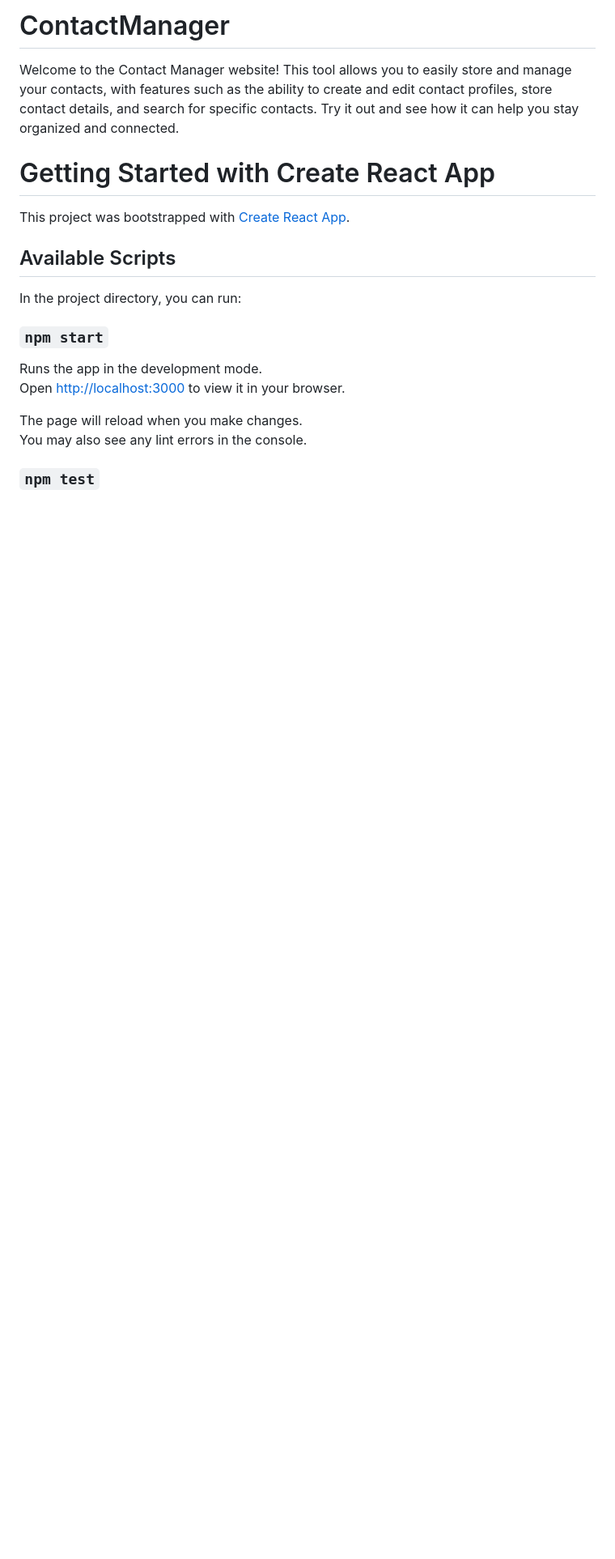
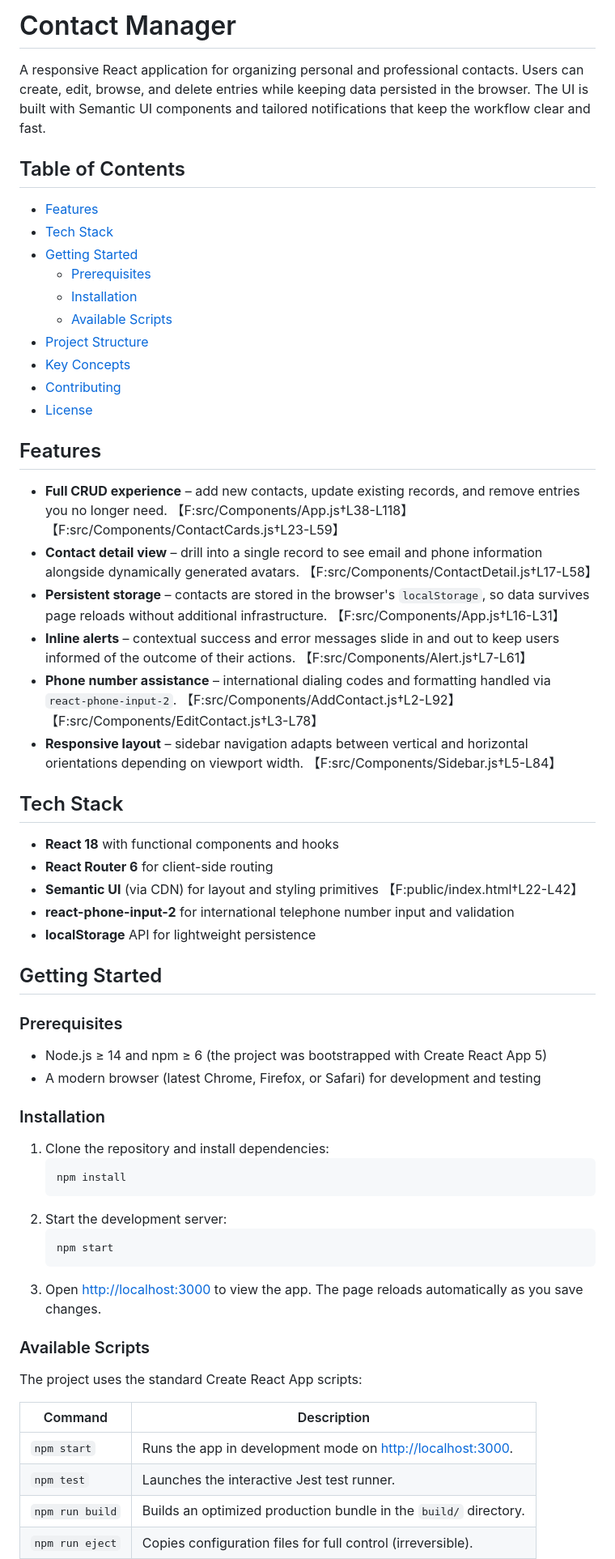
Before and after one commit to TheShahnawaaz/ContactManager, a Markdown page: README.md, the part around the change printed below. Shown: that part at 81% size. Rendered like a GitHub page; blank space fills up the shorter version.

Commit message:
docs: update project README

````diff
--- a/README.md
+++ b/README.md
@@ -1,22 +1,58 @@
-# ContactManager
+# Contact Manager
 
-Welcome to the Contact Manager website! This tool allows you to easily store and manage your contacts, with features such as the ability to create and edit contact profiles, store contact details, and search for specific contacts. Try it out and see how it can help you stay organized and connected.
+A responsive React application for organizing personal and professional contacts. Users can create, edit, browse, and delete entries while keeping data persisted in the browser. The UI is built with Semantic UI components and tailored notifications that keep the workflow clear and fast.
 
-# Getting Started with Create React App
+## Table of Contents
+- [Features](#features)
+- [Tech Stack](#tech-stack)
+- [Getting Started](#getting-started)
+  - [Prerequisites](#prerequisites)
+  - [Installation](#installation)
+  - [Available Scripts](#available-scripts)
+- [Project Structure](#project-structure)
+- [Key Concepts](#key-concepts)
+- [Contributing](#contributing)
+- [License](#license)
 
-This project was bootstrapped with [Create React App](https://github.com/facebook/create-react-app).
+## Features
+- **Full CRUD experience** – add new contacts, update existing records, and remove entries you no longer need. 【F:src/Components/App.js†L38-L118】【F:src/Components/ContactCards.js†L23-L59】
+- **Contact detail view** – drill into a single record to see email and phone information alongside dynamically generated avatars. 【F:src/Components/ContactDetail.js†L17-L58】
+- **Persistent storage** – contacts are stored in the browser's `localStorage`, so data survives page reloads without additional infrastructure. 【F:src/Components/App.js†L16-L31】
+- **Inline alerts** – contextual success and error messages slide in and out to keep users informed of the outcome of their actions. 【F:src/Components/Alert.js†L7-L61】
+- **Phone number assistance** – international dialing codes and formatting handled via `react-phone-input-2`. 【F:src/Components/AddContact.js†L2-L92】【F:src/Components/EditContact.js†L3-L78】
+- **Responsive layout** – sidebar navigation adapts between vertical and horizontal orientations depending on viewport width. 【F:src/Components/Sidebar.js†L5-L84】
 
-## Available Scripts
+## Tech Stack
+- **React 18** with functional components and hooks
+- **React Router 6** for client-side routing
+- **Semantic UI** (via CDN) for layout and styling primitives 【F:public/index.html†L22-L42】
+- **react-phone-input-2** for international telephone number input and validation
+- **localStorage** API for lightweight persistence
 
-In the project directory, you can run:
+## Getting Started
 
-### `npm start`
+### Prerequisites
+- Node.js ≥ 14 and npm ≥ 6 (the project was bootstrapped with Create React App 5)
+- A modern browser (latest Chrome, Firefox, or Safari) for development and testing
 
-Runs the app in the development mode.\
-Open [http://localhost:3000](http://localhost:3000) to view it in your browser.
+### Installation
+1. Clone the repository and install dependencies:
+   ```bash
+   npm install
+   ```
+2. Start the development server:
+   ```bash
+   npm start
+   ```
+3. Open <http://localhost:3000> to view the app. The page reloads automatically as you save changes.
 
-The page will reload when you make changes.\
-You may also see any lint errors in the console.
+### Available Scripts
+The project uses the standard Create React App scripts:
 
-### `npm test`
+| Command | Description |
+| --- | --- |
+| `npm start` | Runs the app in development mode on <http://localhost:3000>. |
+| `npm test` | Launches the interactive Jest test runner. |
+| `npm run build` | Builds an optimized production bundle in the `build/` directory. |
+| `npm run eject` | Copies configuration files for full control (irreversible). |
 
````
Also changed, not shown: other parts of README.md (+27 -49 lines).
